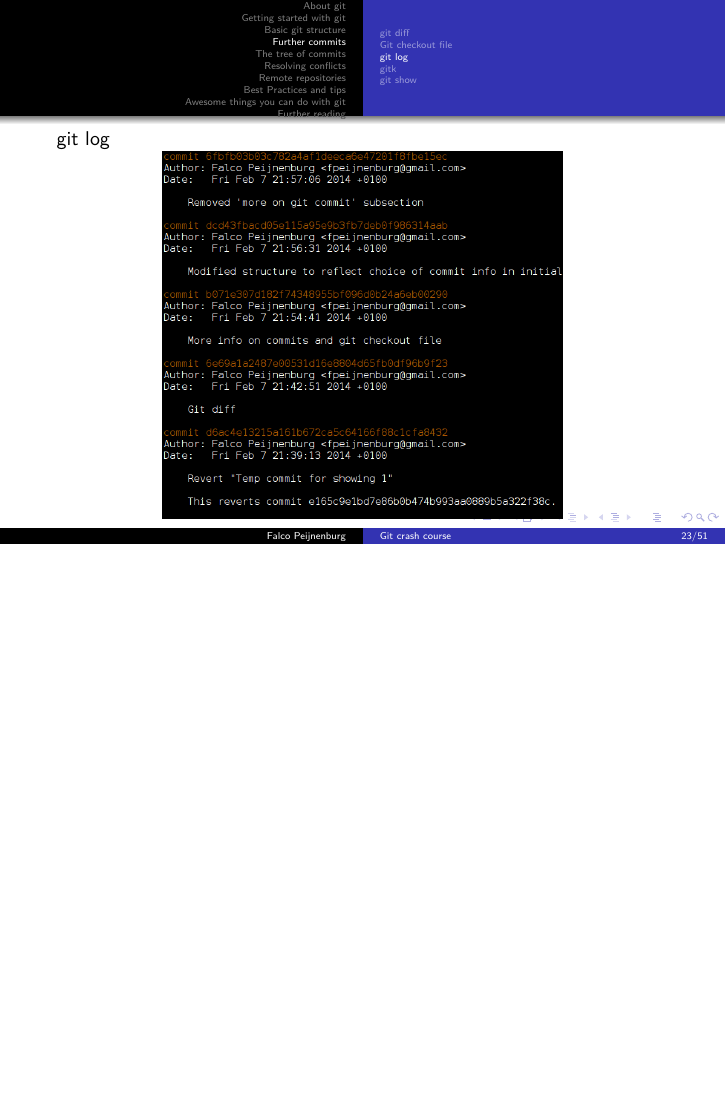
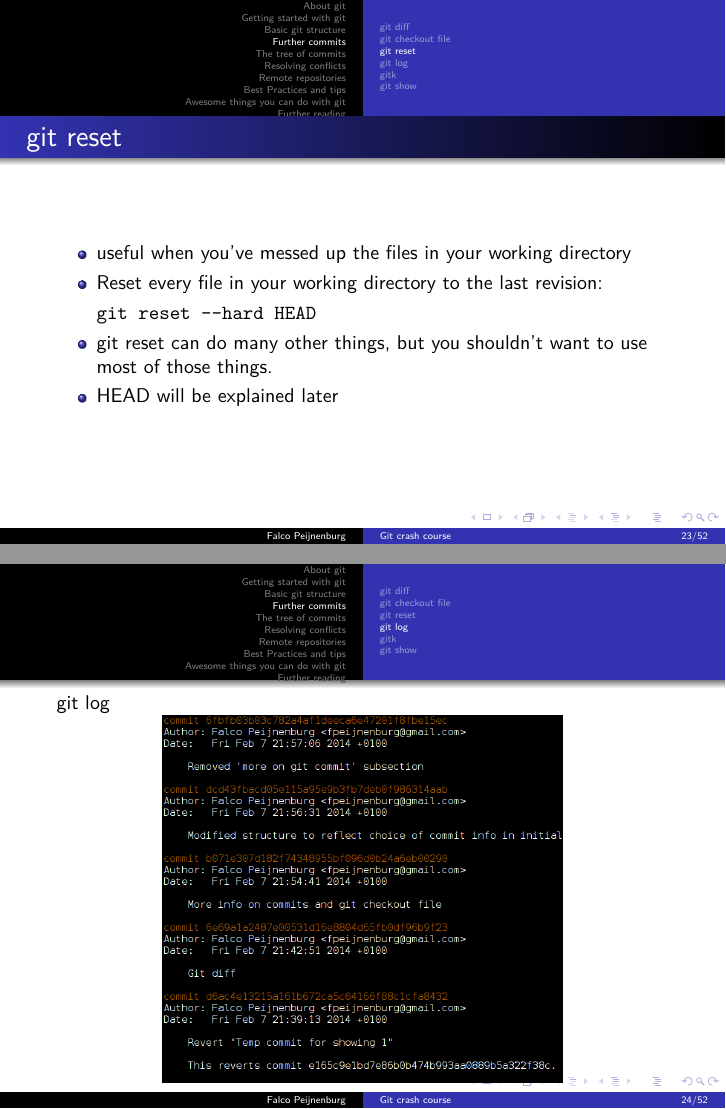
Before and after one commit to FPtje/GitCourse, LaTeX slides (presentation/gitcourse.tex): page 23 of 51 before the commit and pages 23 and 24 of 52 after it, the two joined at a grey line, the shorter picture padded with empty space. Compiled offline with pdfLaTeX.

Commit message:
Git reset

```diff
--- a/presentation/gitcourse.tex
+++ b/presentation/gitcourse.tex
@@ -259,3 +264,15 @@ Some of the info stored in the commit:
+\subsection{git reset}
+\begin{frame}[fragile]{git reset}
+\begin{itemize}
+\item useful when you've messed up the files in your working directory
+\item Reset every file in your working directory to the last revision:
+
+\begin{verbatim}
+git reset --hard HEAD
+\end{verbatim}
+\item git reset can do many other things, but you shouldn't want to use most of those things.
+\item HEAD will be explained later
+\end{itemize}
 \end{frame}
 
 \subsection{git log}
```
Also changed, not shown: structure.txt (+2 -0 lines), presentation/gitcourse.tex (11 more changed lines).
